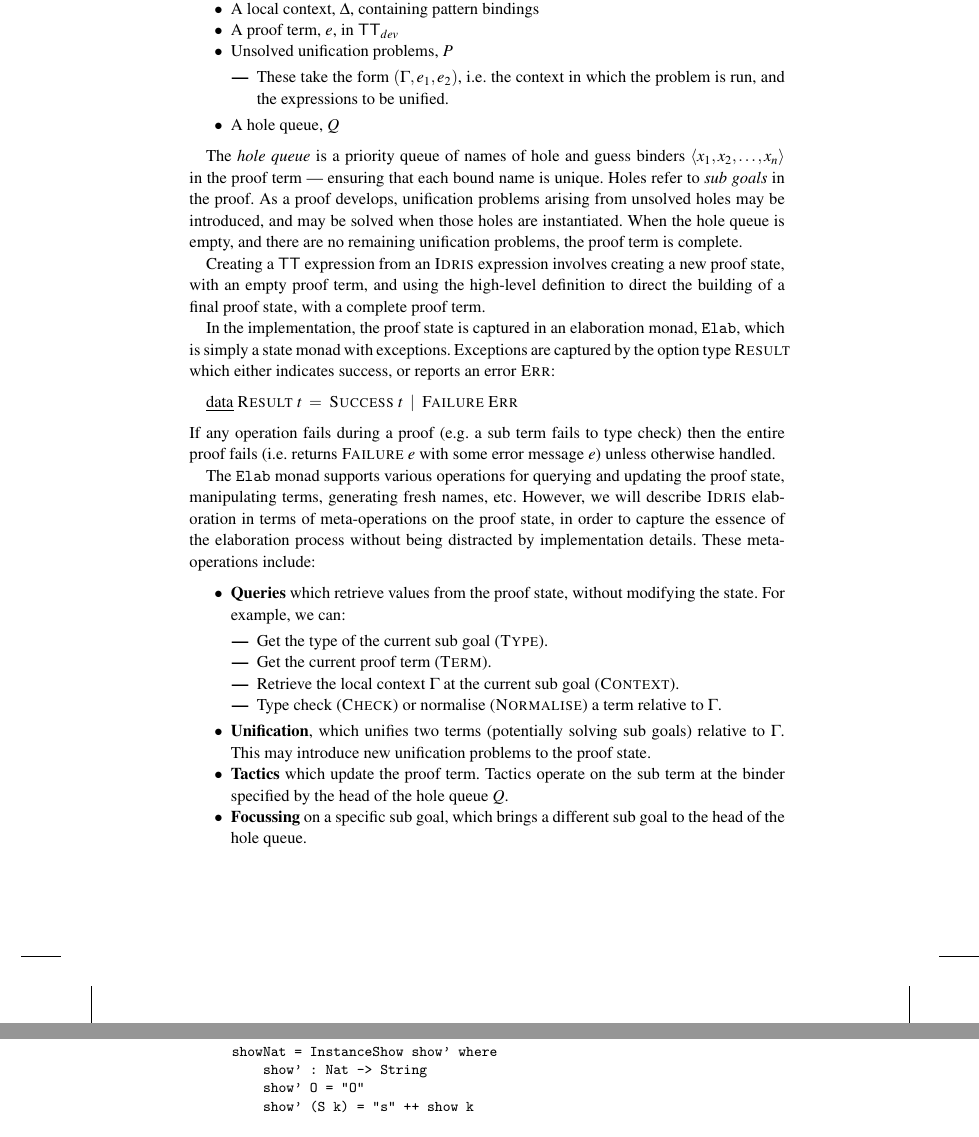
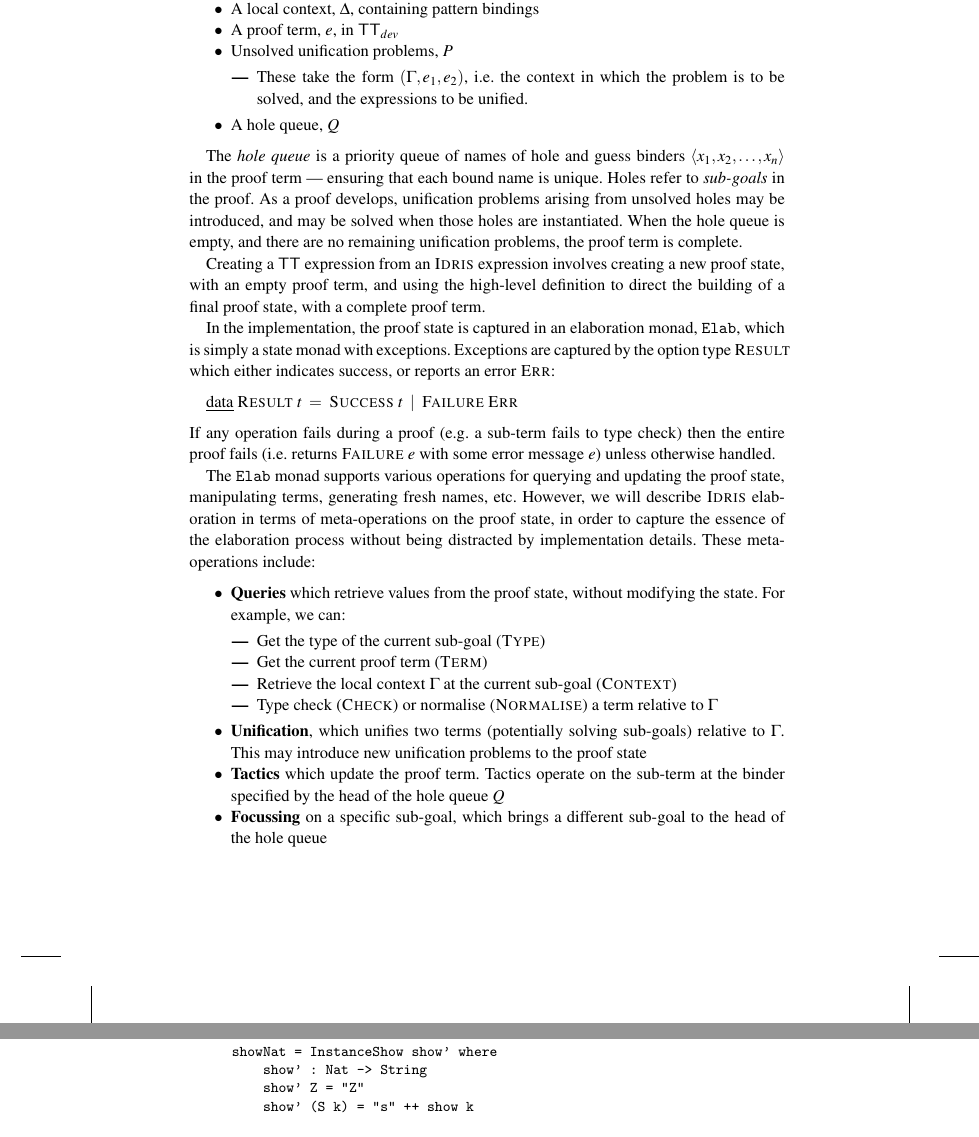
Before and after one commit to idris-lang/Idris-dev, a LaTeX thesis (papers/impl-paper/impldtp.tex, which reads papers/impl-paper/elaboration.tex): two parts of pages 17 and 32 of 44, joined at a grey line, cut so that both start at the same text. Compiled offline with pdfLaTeX; a LaTeX package or settings file that is missing is left out.

Commit message:
Finished proof-reading implementation paper

```diff
--- a/papers/impl-paper/elaboration.tex
+++ b/papers/impl-paper/elaboration.tex
@@ -101,7 +101,7 @@ A proof state is a tuple, $(\vC, \Delta, \ve, \vP, \vQ)$, containing:
 \item Unsolved unification problems, $\vP$
 \begin{itemize}
 \item These take the form $(\Gamma,\ve_1,\ve_2)$, i.e. the context in which
-the problem is run, and the expressions to be unified.
+the problem is to be solved, and the expressions to be unified.
 \end{itemize}
 \item A hole queue, $\vQ$
 %\item \remph{Deferred} definitions, $\vD$, for introducing global metavariables
@@ -110,7 +110,7 @@ the problem is run, and the expressions to be unified.
 The \remph{hole queue} is a priority queue of names of hole and guess binders
 $\langle\vx_1,\vx_2,\ldots,\vx_n\rangle$
 in the proof term ---
-ensuring that each bound name is unique. Holes refer to \remph{sub goals}
+ensuring that each bound name is unique. Holes refer to \remph{sub-goals}
 in the proof. As a proof develops, unification problems arising from unsolved
 holes may be introduced, and may be solved when those holes are instantiated.
 When the hole queue is empty, and there are no remaining unification
@@ -130,7 +130,7 @@ either indicates success, or reports an error $\MO{Err}$:
 }
 
 \noindent
-If any operation fails during a proof (e.g. a sub term fails to type check)
+If any operation fails during a proof (e.g. a sub-term fails to type check)
 then the entire proof fails (i.e. returns $\MO{Failure}\;\ve$ with some error
 message $\ve$) unless otherwise handled.
 
@@ -144,22 +144,21 @@ distracted by implementation details. These meta-operations include:
 \item \demph{Queries} which retrieve values from the proof state, without modifying
 the state. For example, we can:
 \begin{itemize}
-\item Get the type of the current sub goal ($\MO{Type}$).
-\item Get the current proof term ($\MO{Term}$).
-\item Retrieve the local context $\Gamma$ at the current sub goal
-($\MO{Context}$).
+\item Get the type of the current sub-goal ($\MO{Type}$)
+\item Get the current proof term ($\MO{Term}$)
+\item Retrieve the local context $\Gamma$ at the current sub-goal
+($\MO{Context}$)
 \item Type check ($\MO{Check}$) or normalise ($\MO{Normalise}$) a term relative
-to $\Gamma$.
+to $\Gamma$
 \end{itemize}
-\item \demph{Unification}, which unifies two terms (potentially solving sub
-goals) relative to $\Gamma$. This may introduce new unification problems
-to the proof state.
-\item \demph{Tactics} which update the proof term. Tactics operate on the sub term
-at the binder specified by the head of the hole queue $\vQ$.
-\item \demph{Focussing} on a specific sub goal, which brings a different sub goal to the
-head of the hole queue.
-%\item \demph{Deferring} a sub goal, which adds a new definition to the global context
-%$\vC$ which solves the sub goal.
+\item \demph{Unification}, which unifies two terms (potentially solving sub-goals) relative to $\Gamma$. This may introduce new unification problems
+to the proof state
+\item \demph{Tactics} which update the proof term. Tactics operate on the sub-term
+at the binder specified by the head of the hole queue $\vQ$
+\item \demph{Focussing} on a specific sub-goal, which brings a different sub-goal to the
+head of the hole queue
+%\item \demph{Deferring} a sub-goal, which adds a new definition to the global context
+%$\vC$ which solves the sub-goal.
 \end{itemize}
 
 Elaboration of an \Idris{} expression involves creating a new proof state,
@@ -1582,7 +1583,7 @@ An instance for a type \texttt{a} is then a value of type \texttt{Show a}; for e
 showNat : Show Nat
 showNat = InstanceShow show' where
     show' : Nat -> String
-    show' O = "O"
+    show' Z = "Z"
     show' (S k) = "s" ++ show k
 
 \end{SaveVerbatim}
```
Also changed, not shown: papers/impl-paper/conclusions.tex (+2 -2 lines), papers/impl-paper/hll.tex (+3 -3 lines), papers/impl-paper/elaboration.tex (32 more changed lines).
